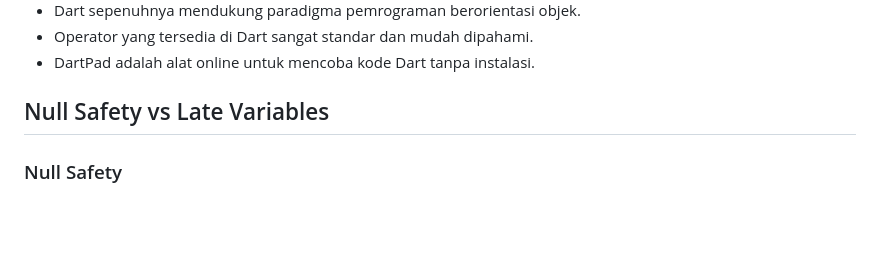
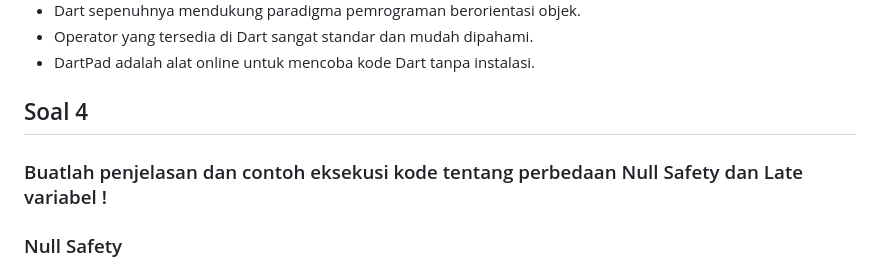
Before and after one commit to TMTMPST/2341720112-Mobile-Semester-V, a Markdown page: Week-01/README.md, the part around the change. Drawn GitHub-style; blank space fills up the shorter version.

```diff
--- a/Week-01/README.md
+++ b/Week-01/README.md
@@ -62,8 +62,8 @@ void main(){
 * Operator yang tersedia di Dart sangat standar dan mudah dipahami.
 * DartPad adalah alat online untuk mencoba kode Dart tanpa instalasi.
 
-## Null Safety vs Late Variables
-
+## Soal 4
+### Buatlah penjelasan dan contoh eksekusi kode tentang perbedaan Null Safety dan Late variabel !
 ### Null Safety
 **Null Safety** adalah fitur keamanan yang memastikan variabel tidak dapat memiliki nilai `null` secara tidak sengaja, mengurangi kemungkinan terjadinya runtime errors.
 
```
